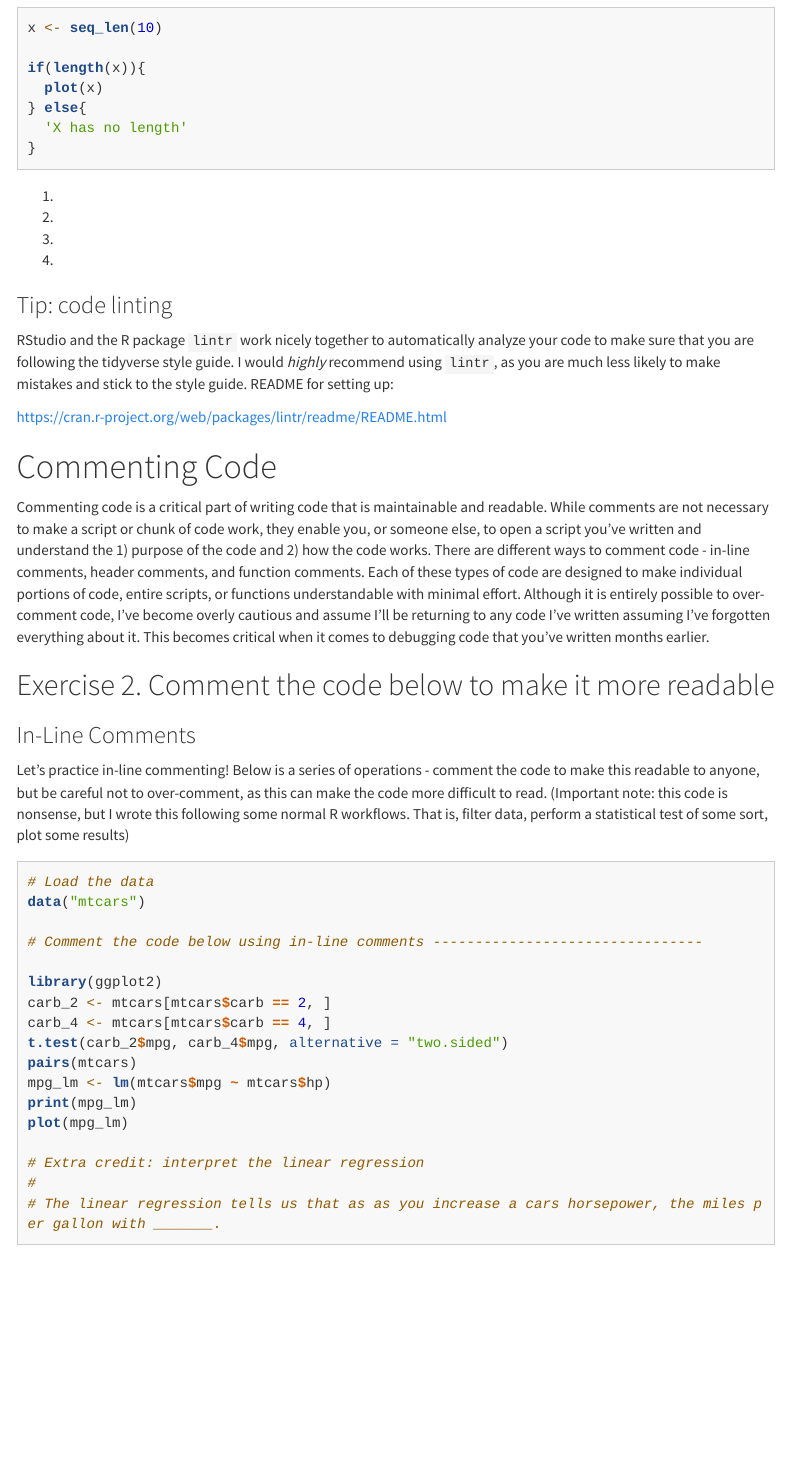
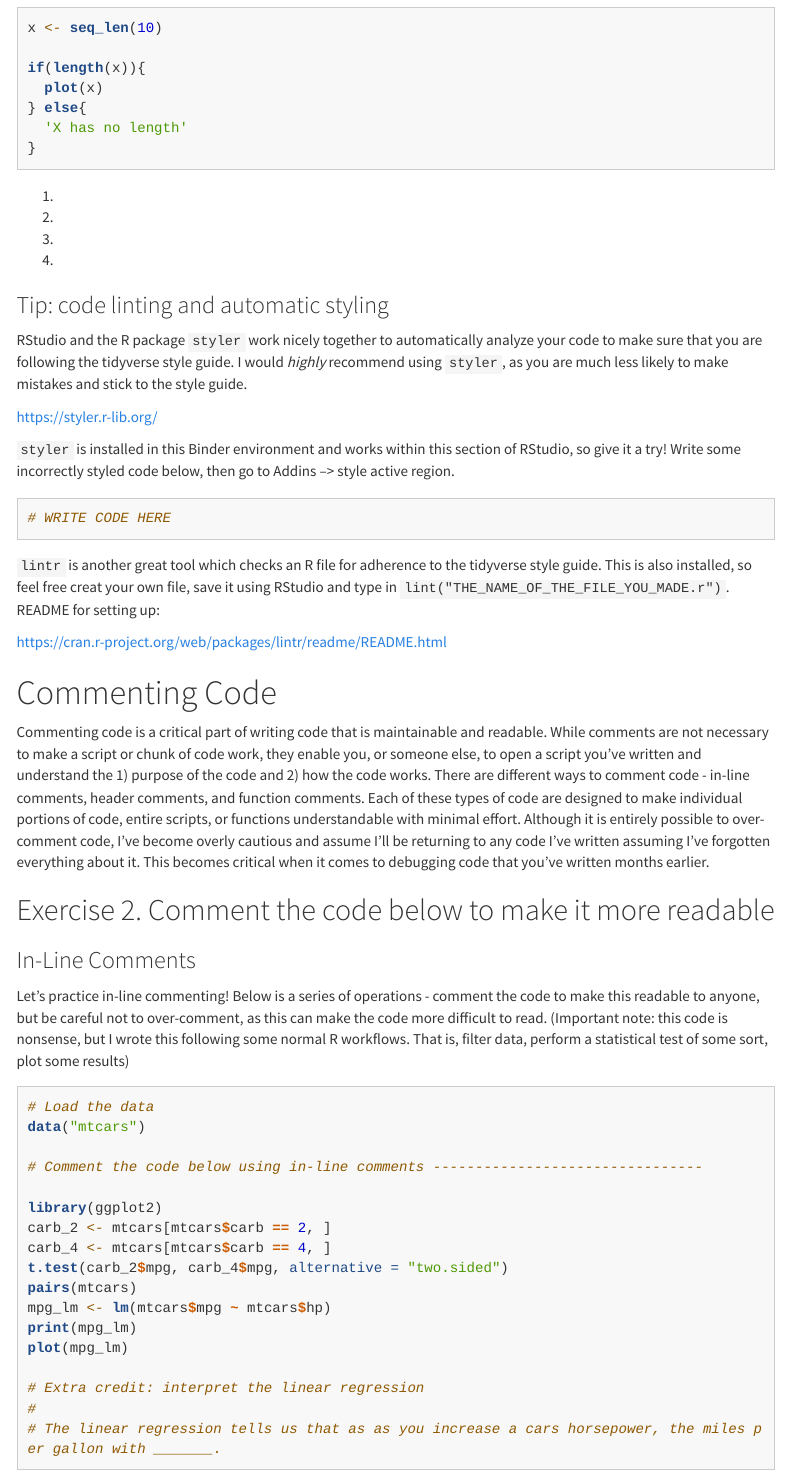
Before and after one commit to davidfastovich/Coding_Practice, an R Markdown document (coding_best_practices.Rmd): the page in a window 1100 px wide, from 1210 px down. Rendered offline with R 4.5, knitr and Pandoc, with nearby package versions; menus at the side of the page are left out; long lines of code are wrapped.

Commit message:
styler now included

````diff
--- a/coding_best_practices.Rmd
+++ b/coding_best_practices.Rmd
@@ -73,9 +73,21 @@ if(length(x)){
 3.
 4.
 
-### Tip: code linting
+### Tip: code linting and automatic styling
 
-RStudio and the R package `lintr` work nicely together to automatically analyze your code to make sure that you are following the tidyverse style guide. I would *highly* recommend using `lintr`, as you are much less likely to make mistakes and stick to the style guide. README for setting up:
+RStudio and the R package `styler` work nicely together to automatically analyze your code to make sure that you are following the tidyverse style guide. I would *highly* recommend using `styler`, as you are much less likely to make mistakes and stick to the style guide.
+
+https://styler.r-lib.org/
+
+`styler` is installed in this Binder environment and works within this section of RStudio, so give it a try! Write some incorrectly styled code below, then go to Addins --> style active region.
+
+```{r, eval=FALSE}
+
+# WRITE CODE HERE
+
+```
+
+`lintr` is another great tool which checks an R file for adherence to the tidyverse style guide. This is also installed, so feel free creat your own file, save it using RStudio and type in `lint("THE_NAME_OF_THE_FILE_YOU_MADE.r")`. README for setting up:
 
 https://cran.r-project.org/web/packages/lintr/readme/README.html
 
--- a/environment.yml
+++ b/environment.yml
@@ -5,3 +5,4 @@ dependencies:
   - r-base
   - r-tidyverse
   - r-lintr
+  - r-styler
````
Also changed, not shown: coding_best_practices_key.Rmd (+14 -2 lines), coding_best_practices.html.
